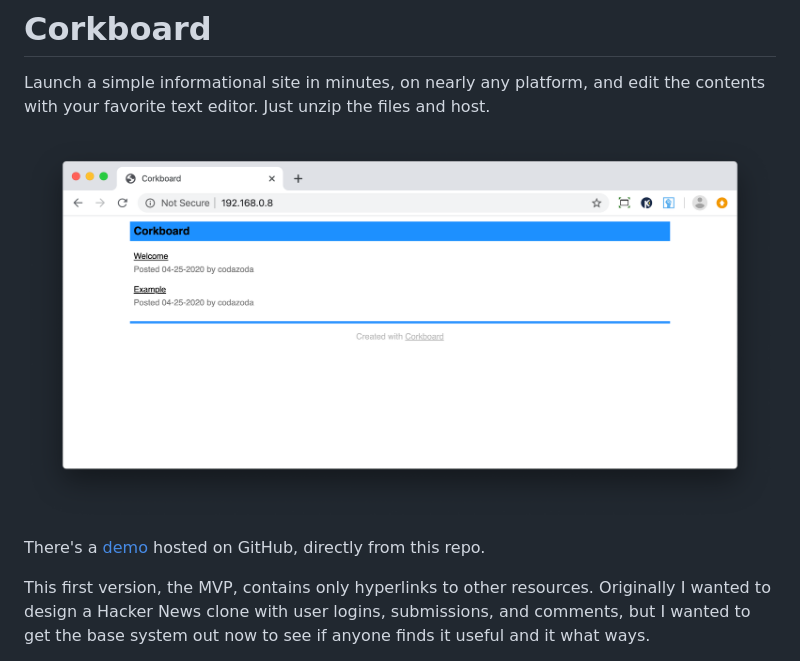
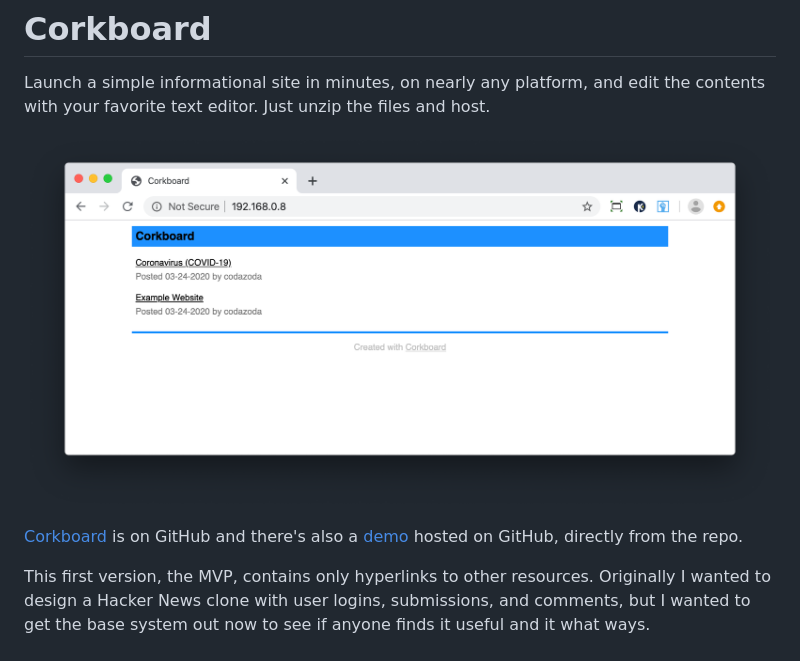
Before and after one commit to codazoda/corkboard, a Markdown page: README.md, the part around the change. GitHub-like rendering; pictures changed too: resources/corkboard.png.

Commit message:
Update the screenshot and readme links

```diff
--- a/README.md
+++ b/README.md
@@ -5,8 +5,7 @@ the contents with your favorite text editor. Just unzip the files and host.
 
 ![Corkboard Screenshot](resources/corkboard.png)
 
-There's a [demo](https://codazoda.github.com/corkboard) hosted on GitHub,
-directly from this repo.
+[Corkboard](https://github.com/codazoda/corkboard) is on GitHub and there's also a [demo](https://codazoda.github.com/corkboard) hosted on GitHub, directly from the repo.
 
 This first version, the MVP, contains only hyperlinks to other resources.
 Originally I wanted to design a Hacker News clone with user logins, submissions,
```
